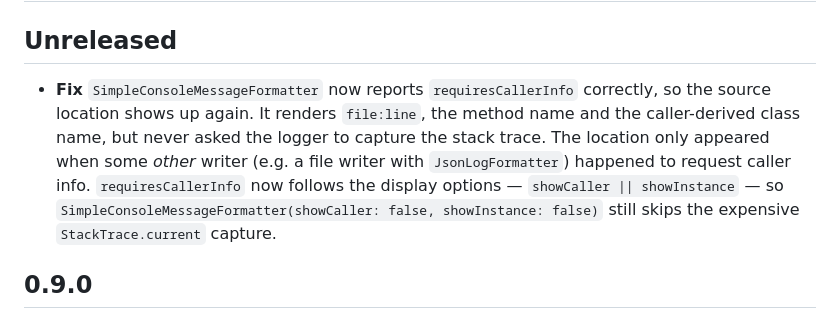
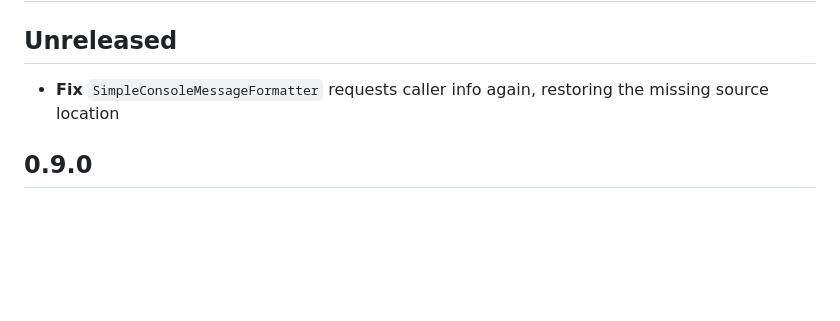
Before and after one commit to passsy/chirp, a Markdown page: packages/chirp/CHANGELOG.md, the part around the change. Drawn GitHub-style; blank space fills up the shorter version.

Commit message:
Shorten changelog entry to a single line

```diff
--- a/packages/chirp/CHANGELOG.md
+++ b/packages/chirp/CHANGELOG.md
@@ -2,10 +2,7 @@
 
 ## Unreleased
 
-- **Fix** `SimpleConsoleMessageFormatter` now reports `requiresCallerInfo` correctly, so the source location shows up again.
-  It renders `file:line`, the method name and the caller-derived class name, but never asked the logger to capture the stack trace.
-  The location only appeared when some *other* writer (e.g. a file writer with `JsonLogFormatter`) happened to request caller info.
-  `requiresCallerInfo` now follows the display options — `showCaller || showInstance` — so `SimpleConsoleMessageFormatter(showCaller: false, showInstance: false)` still skips the expensive `StackTrace.current` capture.
+- **Fix** `SimpleConsoleMessageFormatter` requests caller info again, restoring the missing source location
 
 ## 0.9.0
 
```
